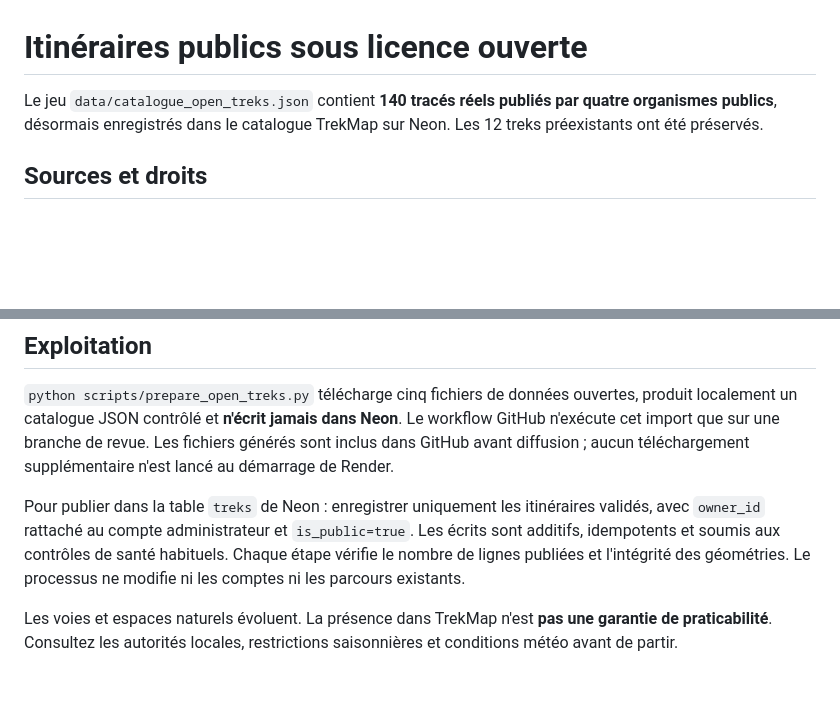
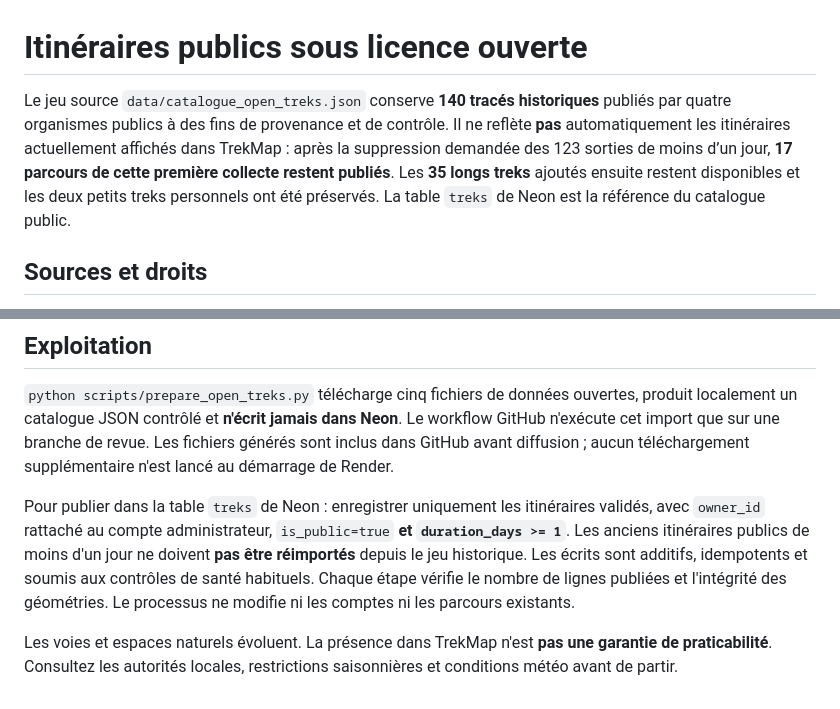
Before and after one commit to samsamlam360/trekmap-france, a Markdown page: docs/OPEN_TREK_CATALOG.md, 2 parts joined by grey strips. Rendered like a GitHub page; blank space fills up the shorter version.

Commit message:
docs: preserve raw open-data provenance while excluding sub-day routes from published catalog

```diff
--- a/docs/OPEN_TREK_CATALOG.md
+++ b/docs/OPEN_TREK_CATALOG.md
@@ -1,6 +1,6 @@
 # Itinéraires publics sous licence ouverte
 
-Le jeu `data/catalogue_open_treks.json` contient **140 tracés réels publiés par quatre organismes publics**, désormais enregistrés dans le catalogue TrekMap sur Neon. Les 12 treks préexistants ont été préservés.
+Le jeu source `data/catalogue_open_treks.json` conserve **140 tracés historiques** publiés par quatre organismes publics à des fins de provenance et de contrôle. Il ne reflète **pas** automatiquement les itinéraires actuellement affichés dans TrekMap : après la suppression demandée des 123 sorties de moins d’un jour, **17 parcours de cette première collecte restent publiés**. Les **35 longs treks** ajoutés ensuite restent disponibles et les deux petits treks personnels ont été préservés. La table `treks` de Neon est la référence du catalogue public.
 
 ## Sources et droits
 
@@ -27,6 +27,6 @@ Ce jeu est séparé des treks personnels des utilisateurs. Aucun itinéraire n'e
 
 `python scripts/prepare_open_treks.py` télécharge cinq fichiers de données ouvertes, produit localement un catalogue JSON contrôlé et **n'écrit jamais dans Neon**. Le workflow GitHub n'exécute cet import que sur une branche de revue. Les fichiers générés sont inclus dans GitHub avant diffusion ; aucun téléchargement supplémentaire n'est lancé au démarrage de Render.
 
-Pour publier dans la table `treks` de Neon : enregistrer uniquement les itinéraires validés, avec `owner_id` rattaché au compte administrateur et `is_public=true`. Les écrits sont additifs, idempotents et soumis aux contrôles de santé habituels. Chaque étape vérifie le nombre de lignes publiées et l'intégrité des géométries. Le processus ne modifie ni les comptes ni les parcours existants.
+Pour publier dans la table `treks` de Neon : enregistrer uniquement les itinéraires validés, avec `owner_id` rattaché au compte administrateur, `is_public=true` **et `duration_days >= 1`**. Les anciens itinéraires publics de moins d'un jour ne doivent **pas être réimportés** depuis le jeu historique. Les écrits sont additifs, idempotents et soumis aux contrôles de santé habituels. Chaque étape vérifie le nombre de lignes publiées et l'intégrité des géométries. Le processus ne modifie ni les comptes ni les parcours existants.
 
 Les voies et espaces naturels évoluent. La présence dans TrekMap n'est **pas une garantie de praticabilité**. Consultez les autorités locales, restrictions saisonnières et conditions météo avant de partir.
```
